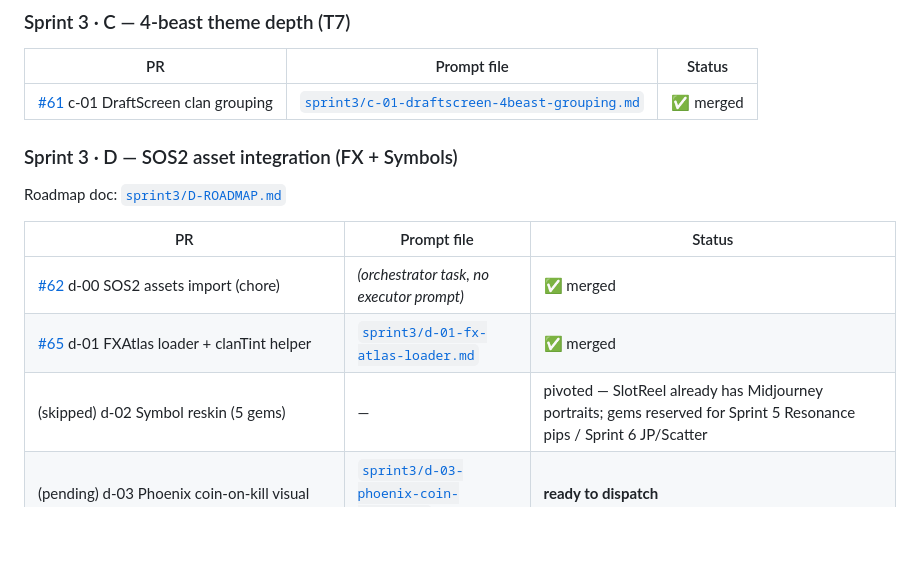
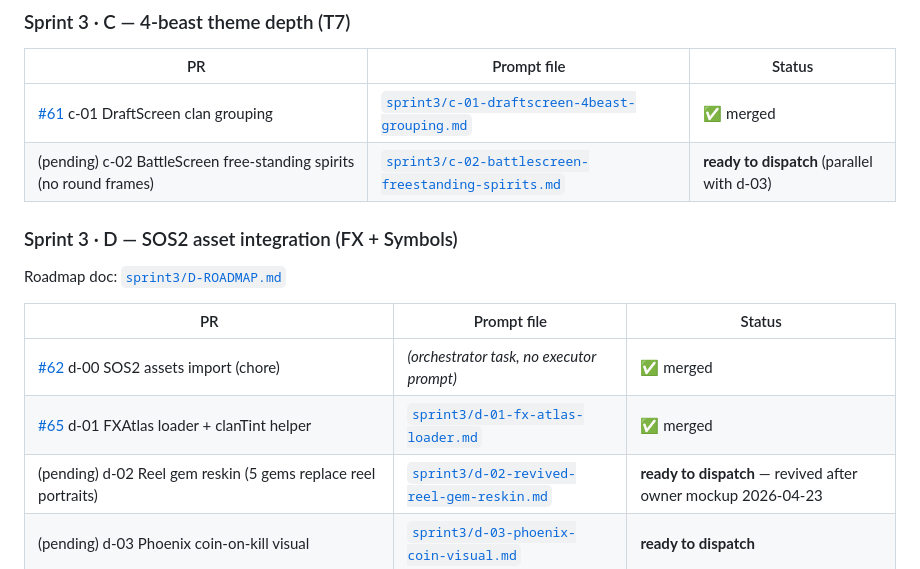
Before and after one commit to igs-maxwu/cmj2-dual-slots-pixi, a Markdown page: prompts/README.md, the part around the change. Rendered like a GitHub page; blank space fills up the shorter version.

```diff
--- a/prompts/README.md
+++ b/prompts/README.md
@@ -59,6 +59,7 @@ The executor opens the file with the `Read` tool and follows it verbatim.
 | PR | Prompt file | Status |
 |---|---|---|
 | [#61](https://github.com/igs-maxwu/cmj2-dual-slots-pixi/pull/61) c-01 DraftScreen clan grouping | [`sprint3/c-01-draftscreen-4beast-grouping.md`](sprint3/c-01-draftscreen-4beast-grouping.md) | ✅ merged |
+| (pending) c-02 BattleScreen free-standing spirits (no round frames) | [`sprint3/c-02-battlescreen-freestanding-spirits.md`](sprint3/c-02-battlescreen-freestanding-spirits.md) | **ready to dispatch** (parallel with d-03) |
 
 ### Sprint 3 · D — SOS2 asset integration (FX + Symbols)
 
@@ -68,7 +69,7 @@ Roadmap doc: [`sprint3/D-ROADMAP.md`](sprint3/D-ROADMAP.md)
 |---|---|---|
 | [#62](https://github.com/igs-maxwu/cmj2-dual-slots-pixi/pull/62) d-00 SOS2 assets import (chore) | *(orchestrator task, no executor prompt)* | ✅ merged |
 | [#65](https://github.com/igs-maxwu/cmj2-dual-slots-pixi/pull/65) d-01 FXAtlas loader + clanTint helper | [`sprint3/d-01-fx-atlas-loader.md`](sprint3/d-01-fx-atlas-loader.md) | ✅ merged |
-| (skipped) d-02 Symbol reskin (5 gems) | — | pivoted — SlotReel already has Midjourney portraits; gems reserved for Sprint 5 Resonance pips / Sprint 6 JP/Scatter |
+| (pending) d-02 Reel gem reskin (5 gems replace reel portraits) | [`sprint3/d-02-revived-reel-gem-reskin.md`](sprint3/d-02-revived-reel-gem-reskin.md) | **ready to dispatch** — revived after owner mockup 2026-04-23 |
 | (pending) d-03 Phoenix coin-on-kill visual | [`sprint3/d-03-phoenix-coin-visual.md`](sprint3/d-03-phoenix-coin-visual.md) | **ready to dispatch** |
 | (roadmap) d-04 Signature FX upgrade (dragon/phoenix/tortoise fire+smoke) | — | depends on d-01 |
 | (roadmap) d-05 Near-win gold-dust teaser | — | depends on d-01 |
```
Also changed, not shown: prompts/sprint3/c-02-battlescreen-freestanding-spirits.md (added, +145 -0 lines), prompts/sprint3/d-02-revived-reel-gem-reskin.md (added, +185 -0 lines).
